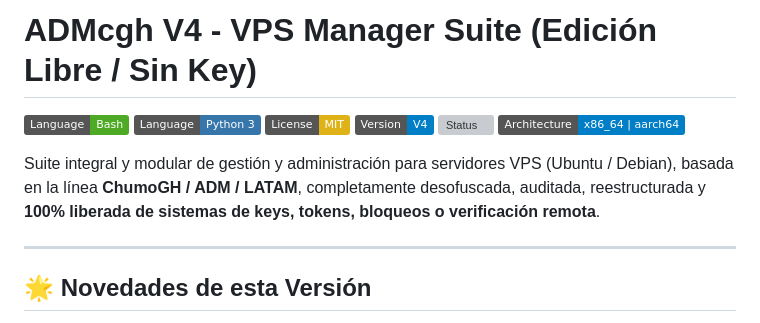
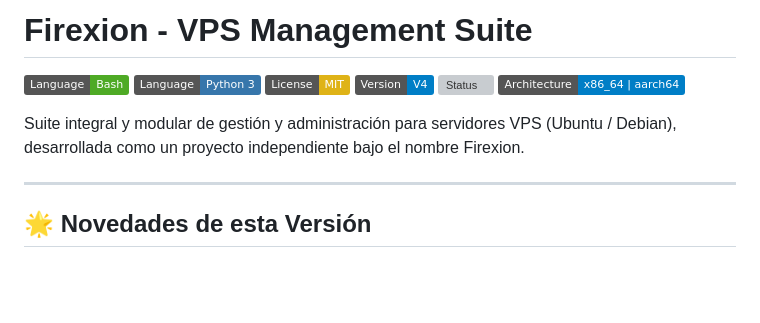
Before and after one commit to FireXar/Firexion, a Markdown page: README.md, the part around the change. Drawn GitHub-style; badges without logos; blank space fills up the shorter version; grey boxes are pictures that could not be loaded.

Commit message:
docs: actualizar identidad del proyecto a Firexion

```diff
--- a/README.md
+++ b/README.md
@@ -1,4 +1,4 @@
-# ADMcgh V4 - VPS Manager Suite (Edición Libre / Sin Key)
+# Firexion - VPS Management Suite
 
 [![Bash](https://img.shields.io/badge/Language-Bash-4EAA25.svg)](https://www.gnu.org/software/bash/)
 [![Python](https://img.shields.io/badge/Language-Python%203-3776AB.svg)](https://www.python.org/)
@@ -7,7 +7,9 @@
 [![Status](https://img.shields.io/badge/Key%20System-Removed%20%2F%20Free-brightgreen.svg)](#)
 [![Architecture](https://img.shields.io/badge/Architecture-x86__64%20%7C%20aarch64-blue.svg)](#)
 
-Suite integral y modular de gestión y administración para servidores VPS (Ubuntu / Debian), basada en la línea **ChumoGH / ADM / LATAM**, completamente desofuscada, auditada, reestructurada y **100% liberada de sistemas de keys, tokens, bloqueos o verificación remota**.
+Suite integral y modular de gestión y administración para servidores VPS
+(Ubuntu / Debian), desarrollada como un proyecto independiente bajo el nombre
+Firexion.
 
 ---
 
```
